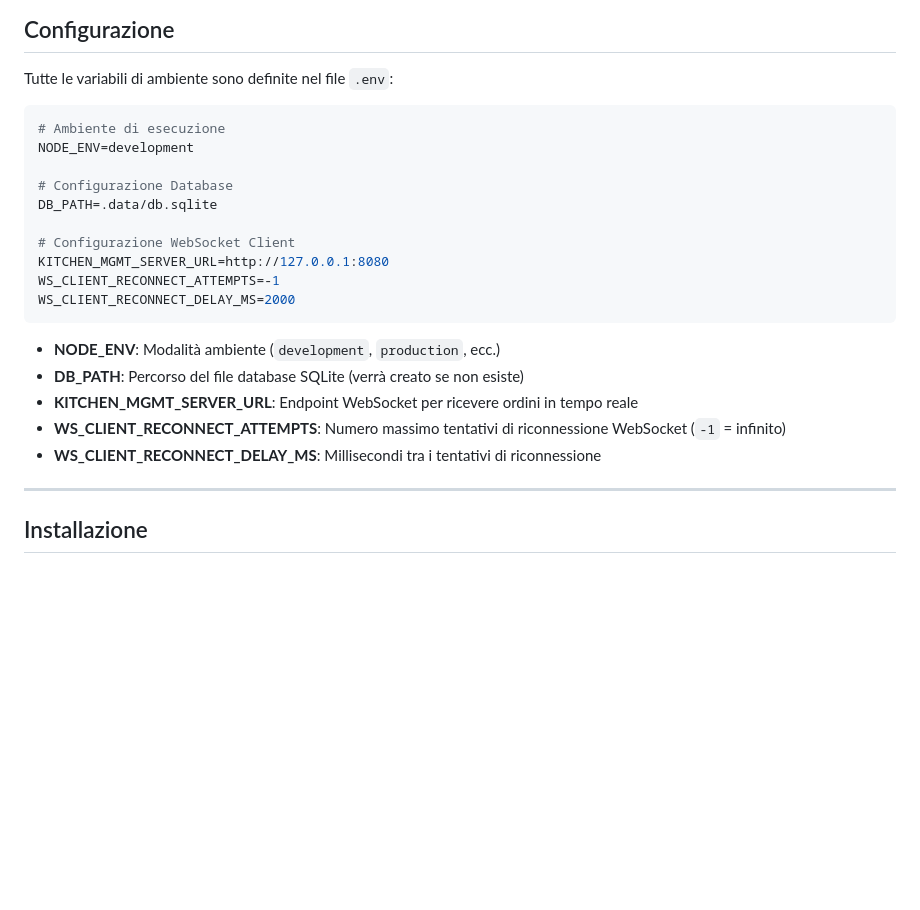
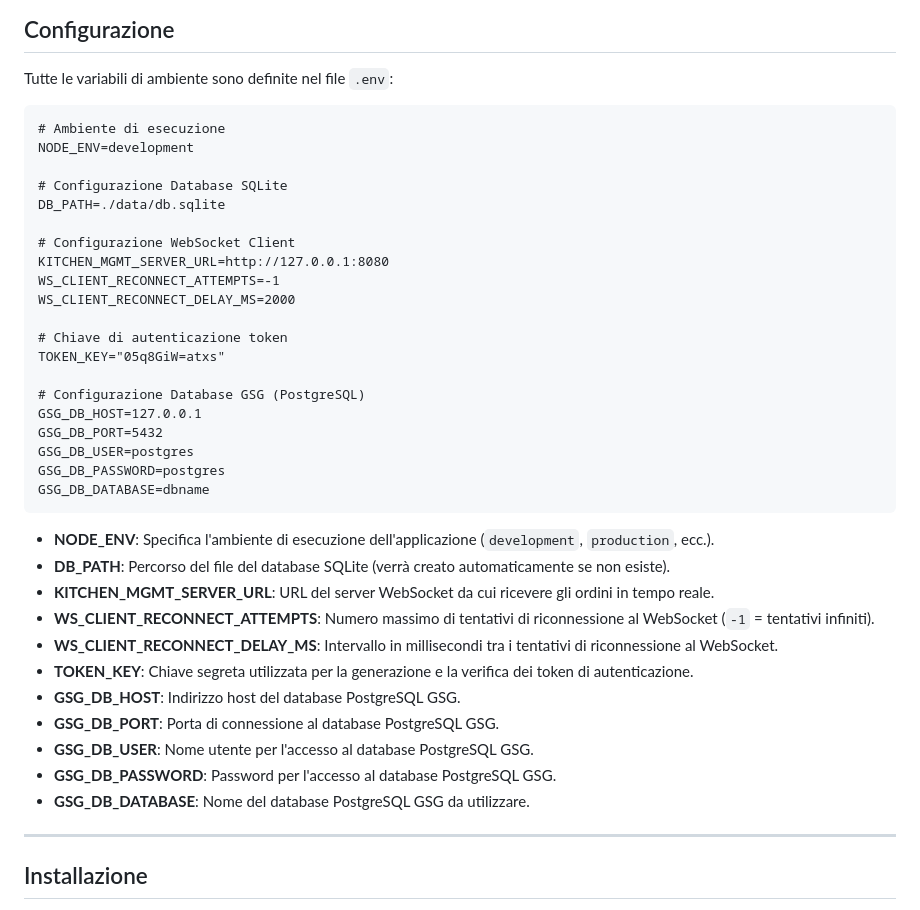
Before and after one commit to ceck90/PrinterServer, a Markdown page: README.md, the part around the change. GitHub-like rendering; blank space fills up the shorter version.

Commit message:
docs: Update README.md to clarify environment variable configurations and descriptions

````diff
--- a/README.md
+++ b/README.md
@@ -18,24 +18,40 @@ Email: [ceccato.roberto@alice.it](mailto:ceccato.roberto@alice.it)
 
 Tutte le variabili di ambiente sono definite nel file `.env`:
 
-```properties
+```
 # Ambiente di esecuzione
 NODE_ENV=development
 
-# Configurazione Database
-DB_PATH=.data/db.sqlite
+# Configurazione Database SQLite
+DB_PATH=./data/db.sqlite
 
 # Configurazione WebSocket Client
 KITCHEN_MGMT_SERVER_URL=http://127.0.0.1:8080
 WS_CLIENT_RECONNECT_ATTEMPTS=-1
 WS_CLIENT_RECONNECT_DELAY_MS=2000
+
+# Chiave di autenticazione token
+TOKEN_KEY="05q8GiW=atxs"
+
+# Configurazione Database GSG (PostgreSQL)
+GSG_DB_HOST=127.0.0.1
+GSG_DB_PORT=5432
+GSG_DB_USER=postgres
+GSG_DB_PASSWORD=postgres
+GSG_DB_DATABASE=dbname
 ```
 
-- **NODE_ENV**: Modalità ambiente (`development`, `production`, ecc.)
-- **DB_PATH**: Percorso del file database SQLite (verrà creato se non esiste)
-- **KITCHEN_MGMT_SERVER_URL**: Endpoint WebSocket per ricevere ordini in tempo reale
-- **WS_CLIENT_RECONNECT_ATTEMPTS**: Numero massimo tentativi di riconnessione WebSocket (`-1` = infinito)
-- **WS_CLIENT_RECONNECT_DELAY_MS**: Millisecondi tra i tentativi di riconnessione
+- **NODE_ENV**: Specifica l'ambiente di esecuzione dell'applicazione (`development`, `production`, ecc.).
+- **DB_PATH**: Percorso del file del database SQLite (verrà creato automaticamente se non esiste).
+- **KITCHEN_MGMT_SERVER_URL**: URL del server WebSocket da cui ricevere gli ordini in tempo reale.
+- **WS_CLIENT_RECONNECT_ATTEMPTS**: Numero massimo di tentativi di riconnessione al WebSocket (`-1` = tentativi infiniti).
+- **WS_CLIENT_RECONNECT_DELAY_MS**: Intervallo in millisecondi tra i tentativi di riconnessione al WebSocket.
+- **TOKEN_KEY**: Chiave segreta utilizzata per la generazione e la verifica dei token di autenticazione.
+- **GSG_DB_HOST**: Indirizzo host del database PostgreSQL GSG.
+- **GSG_DB_PORT**: Porta di connessione al database PostgreSQL GSG.
+- **GSG_DB_USER**: Nome utente per l'accesso al database PostgreSQL GSG.
+- **GSG_DB_PASSWORD**: Password per l'accesso al database PostgreSQL GSG.
+- **GSG_DB_DATABASE**: Nome del database PostgreSQL GSG da utilizzare.
 
 ---
 
````
